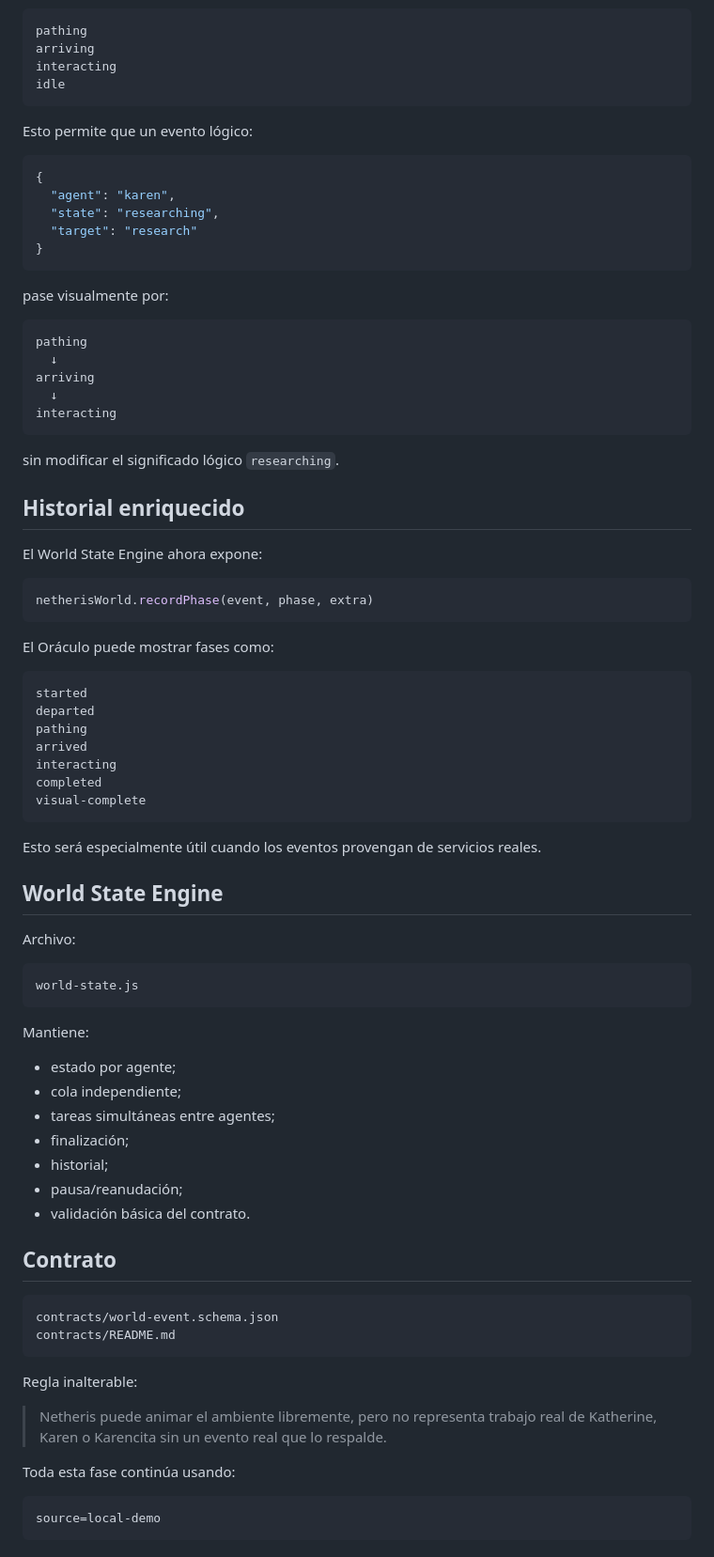
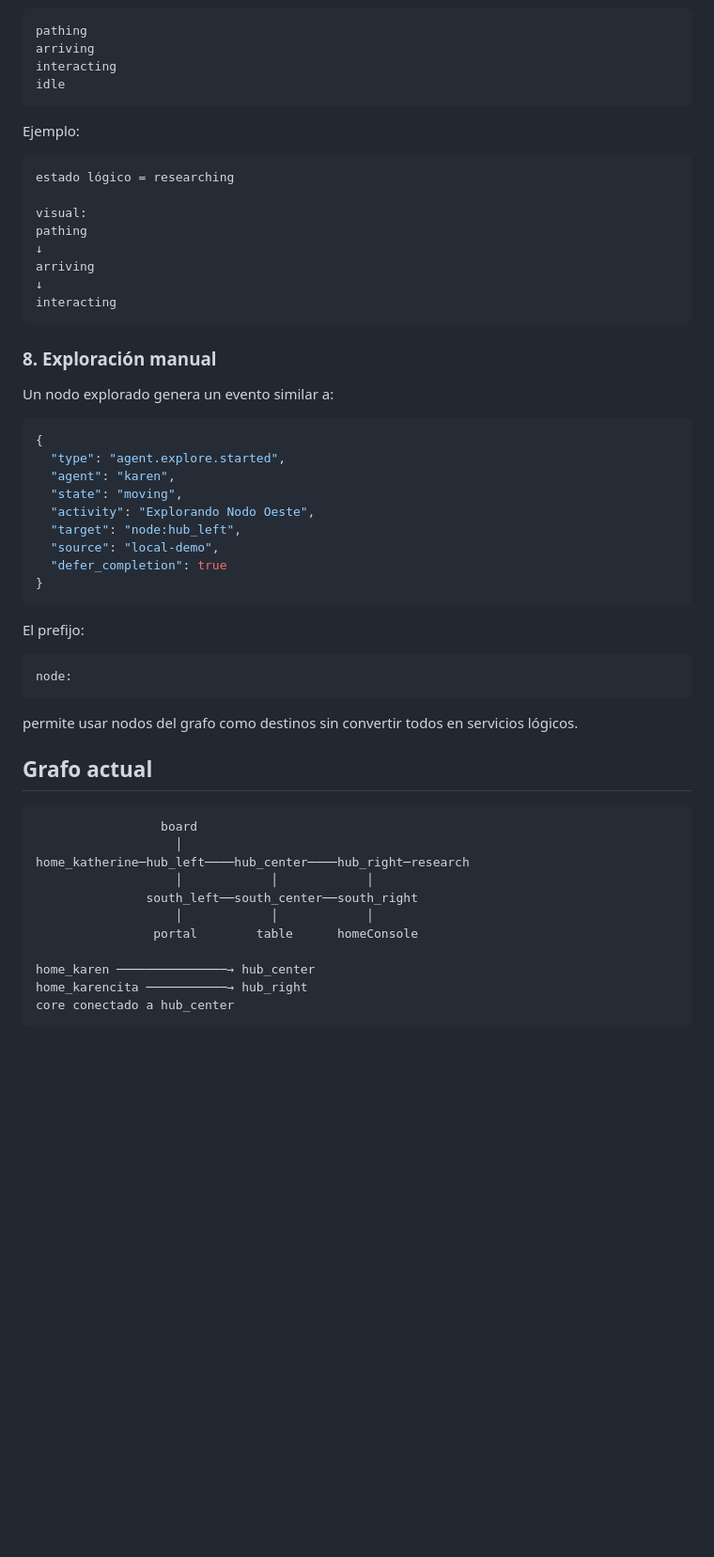
Before and after one commit to shinichikudo18/netheris-game, a Markdown page: world-ui/README.md, the part around one of its changes. Shown at 94% size. Drawn GitHub-style; blank space fills up the shorter version.

````diff
--- a/world-ui/README.md
+++ b/world-ui/README.md
@@ -150,82 +142,56 @@ interacting
 idle
 ```
 
-Esto permite que un evento lógico:
+Ejemplo:
+
+```text
+estado lógico = researching
+
+visual:
+pathing
+↓
+arriving
+↓
+interacting
+```
+
+### 8. Exploración manual
+
+Un nodo explorado genera un evento similar a:
 
 ```json
 {
+  "type": "agent.explore.started",
   "agent": "karen",
-  "state": "researching",
-  "target": "research"
+  "state": "moving",
+  "activity": "Explorando Nodo Oeste",
+  "target": "node:hub_left",
+  "source": "local-demo",
+  "defer_completion": true
 }
 ```
 
-pase visualmente por:
+El prefijo:
 
 ```text
-pathing
-  ↓
-arriving
-  ↓
-interacting
+node:
 ```
 
-sin modificar el significado lógico `researching`.
+permite usar nodos del grafo como destinos sin convertir todos en servicios lógicos.
 
-## Historial enriquecido
+## Grafo actual
 
-El World State Engine ahora expone:
+```text
+                 board
+                   │
+home_katherine─hub_left────hub_center────hub_right─research
+                   │            │            │
+               south_left──south_center──south_right
+                   │            │            │
+                portal        table      homeConsole
 
-```js
-netherisWorld.recordPhase(event, phase, extra)
+home_karen ───────────────→ hub_center
+home_karencita ───────────→ hub_right
+core conectado a hub_center
 ```
 
-El Oráculo puede mostrar fases como:
-
-```text
-started
-departed
-pathing
-arrived
-interacting
-completed
-visual-complete
-```
-
-Esto será especialmente útil cuando los eventos provengan de servicios reales.
-
-## World State Engine
-
-Archivo:
-
-```text
-world-state.js
-```
-
-Mantiene:
-
-- estado por agente;
-- cola independiente;
-- tareas simultáneas entre agentes;
-- finalización;
-- historial;
-- pausa/reanudación;
-- validación básica del contrato.
-
-## Contrato
-
-```text
-contracts/world-event.schema.json
-contracts/README.md
-```
-
-Regla inalterable:
-
-> Netheris puede animar el ambiente libremente, pero no representa trabajo real de Katherine, Karen o Karencita sin un evento real que lo respalde.
-
-Toda esta fase continúa usando:
-
-```text
-source=local-demo
-```
-
````
Also changed, not shown: other parts of world-ui/README.md (+145 -147 lines).
